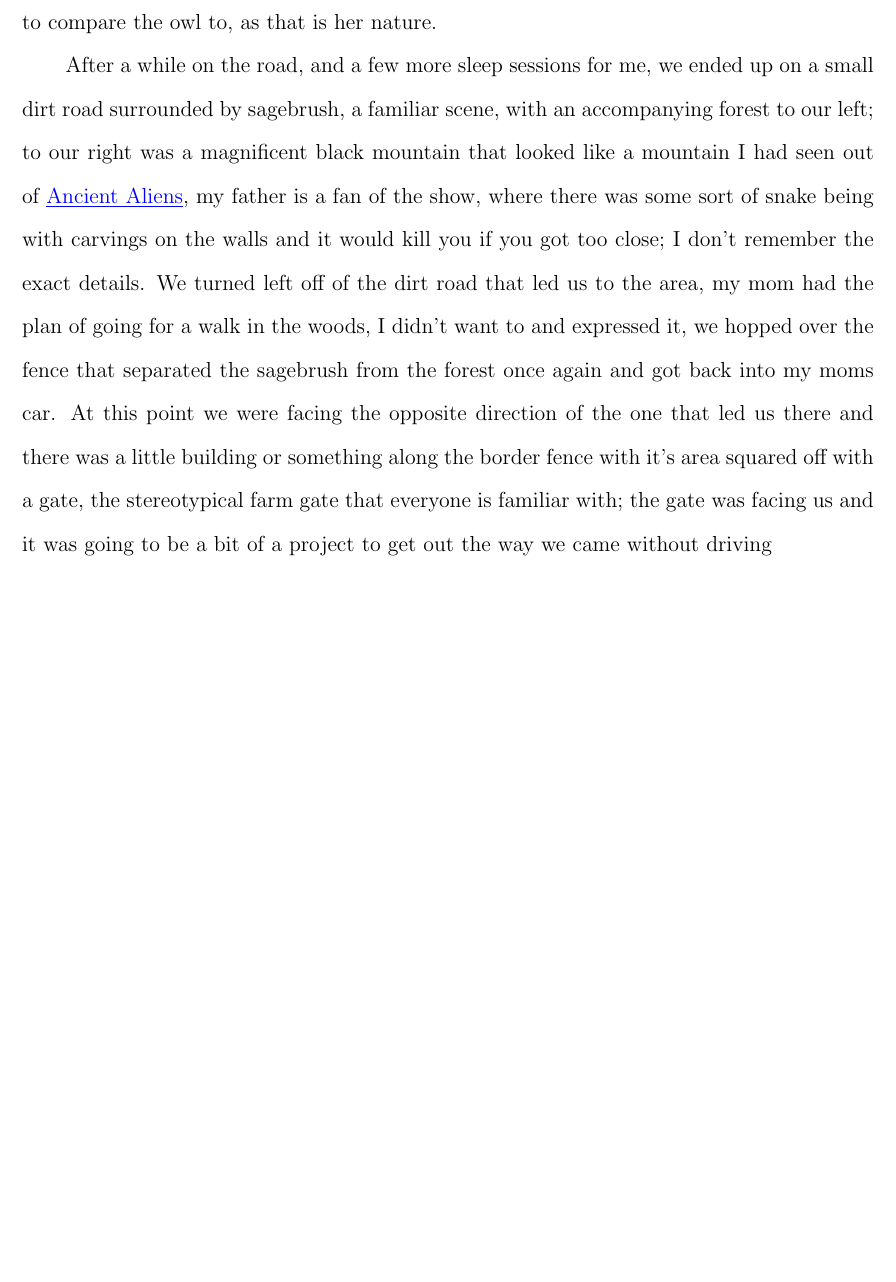
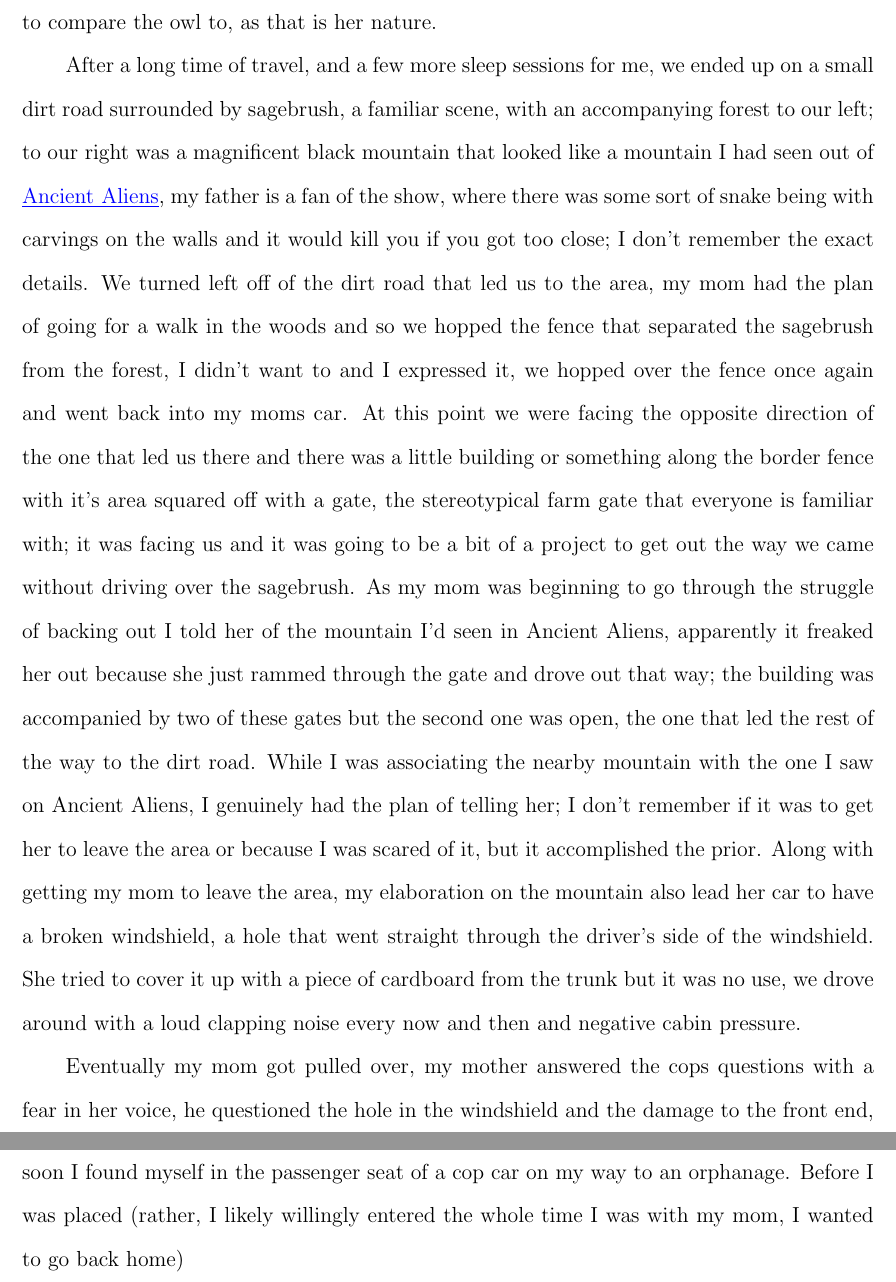
Before and after one commit to KarmaiSAYIn/courses, a LaTeX document (7-World_History/Who am I?/Who am I?.tex): part of page 6 of 6 before the commit and two parts of pages 6 and 7 of 7 after it, the two joined at a grey line, cut so that both start at the same text, the shorter picture padded with empty space. Compiled offline with pdfLaTeX.

Commit message:
History Who Am I? project progress

```diff
--- a/7-World_History/Who am I?/Who am I?.tex
+++ b/7-World_History/Who am I?/Who am I?.tex
@@ -172,20 +172,41 @@ my memory.
 ``Because owls don't like the dark better than the day.'' She must have used an
 example to compare the owl to, as that is her nature.
 
-After a while on the road, and a few more sleep sessions for me, we ended up on
-a small dirt road surrounded by sagebrush, a familiar scene, with an
+After a long time of travel, and a few more sleep sessions for me, we ended up
+on a small dirt road surrounded by sagebrush, a familiar scene, with an
 accompanying forest to our left; to our right was a magnificent black mountain
 that looked like a mountain I had seen out of
 {\color{blue}\underline{\href{https://www.history.com/shows/ancient-aliens}
 {Ancient Aliens}}}, my father is a fan of the show, where there was some sort
 of snake being with carvings on the walls and it would kill you if you got too
 close; I don't remember the exact details. We turned left off of the dirt road
-that led us to the area, my mom had the plan of going for a walk in the woods,
-I didn't want to and expressed it, we hopped over the fence that separated the
-sagebrush from the forest once again and got back into my moms car. At this
-point we were facing the opposite direction of the one that led us there and
-there was a little building or something along the border fence with it's area
-squared off with a gate, the stereotypical farm gate that everyone is familiar
-with; the gate was facing us and it was going to be a bit of a project to get
-out the way we came without driving
+that led us to the area, my mom had the plan of going for a walk in the woods
+and so we hopped the fence that separated the sagebrush from the forest, I
+didn't want to and I expressed it, we hopped over the fence once again and went
+back into my moms car. At this point we were facing the opposite direction of
+the one that led us there and there was a little building or something along
+the border fence with it's area squared off with a gate, the stereotypical farm
+gate that everyone is familiar with; it was facing us and it was going to be a
+bit of a project to get out the way we came without driving over the sagebrush.
+As my mom was beginning to go through the struggle of backing out I told her of
+the mountain I'd seen in Ancient Aliens, apparently it freaked her out because
+she just rammed through the gate and drove out that way; the building was
+accompanied by two of these gates but the second one was open, the one that led
+the rest of the way to the dirt road. While I was associating the nearby
+mountain with the one I saw on Ancient Aliens, I genuinely had the plan of
+telling her; I don't remember if it was to get her to leave the area or because
+I was scared of it, but it accomplished the prior. Along with getting my mom to
+leave the area, my elaboration on the mountain also lead her car to have a
+broken windshield, a hole that went straight through the driver's side of the
+windshield. She tried to cover it up with a piece of cardboard from the trunk
+but it was no use, we drove around with a loud clapping noise every now and
+then and negative cabin pressure.
+
+Eventually my mom got pulled over, my mother answered the cops questions with a
+fear in her voice, he questioned the hole in the windshield and the damage to
+the front end, I don't remember what her answer was but it's evident that it
+wasn't convincing because soon I found myself in the passenger seat of a cop
+car on my way to an orphanage. Before I was placed (rather, I likely willingly
+entered the whole time I was with my mom, I wanted to go back home)
+
 \end{document}
```
Also changed, not shown: 7-World_History/Who am I?/Who am I?.pdf.
